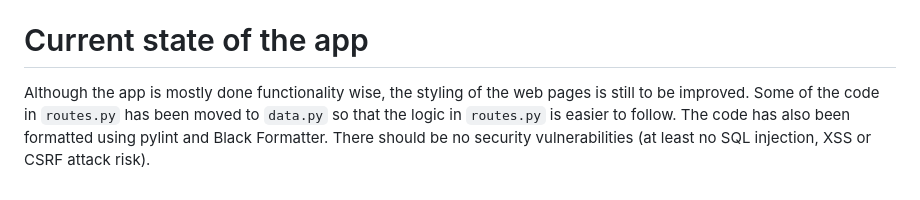
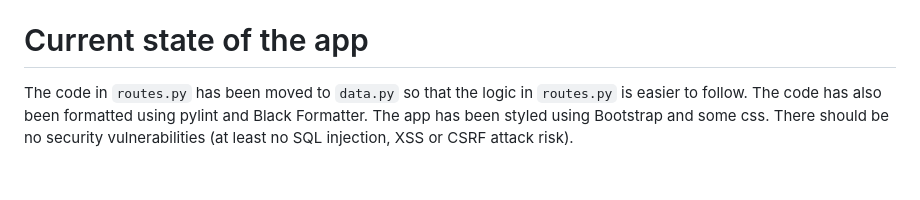
Before and after one commit to candyliaa/tsoha-opetussovellus, a Markdown page: README.md, the part around the change. GitHub-like rendering.

````diff
--- a/README.md
+++ b/README.md
@@ -88,5 +88,6 @@ $ flask run
 ```
 Run the command in the `app` directory.
 # Current state of the app
-Although the app is mostly done functionality wise, the styling of the web pages is still to be improved. Some of the code in `routes.py` has been moved to `data.py` so that the logic in `routes.py` is easier to follow. The code has also been formatted using pylint and Black Formatter.
+The code in `routes.py` has been moved to `data.py` so that the logic in `routes.py` is easier to follow. The code has also been formatted using pylint and Black Formatter.
+The app has been styled using Bootstrap and some css.
 There should be no security vulnerabilities (at least no SQL injection, XSS or CSRF attack risk).
````
